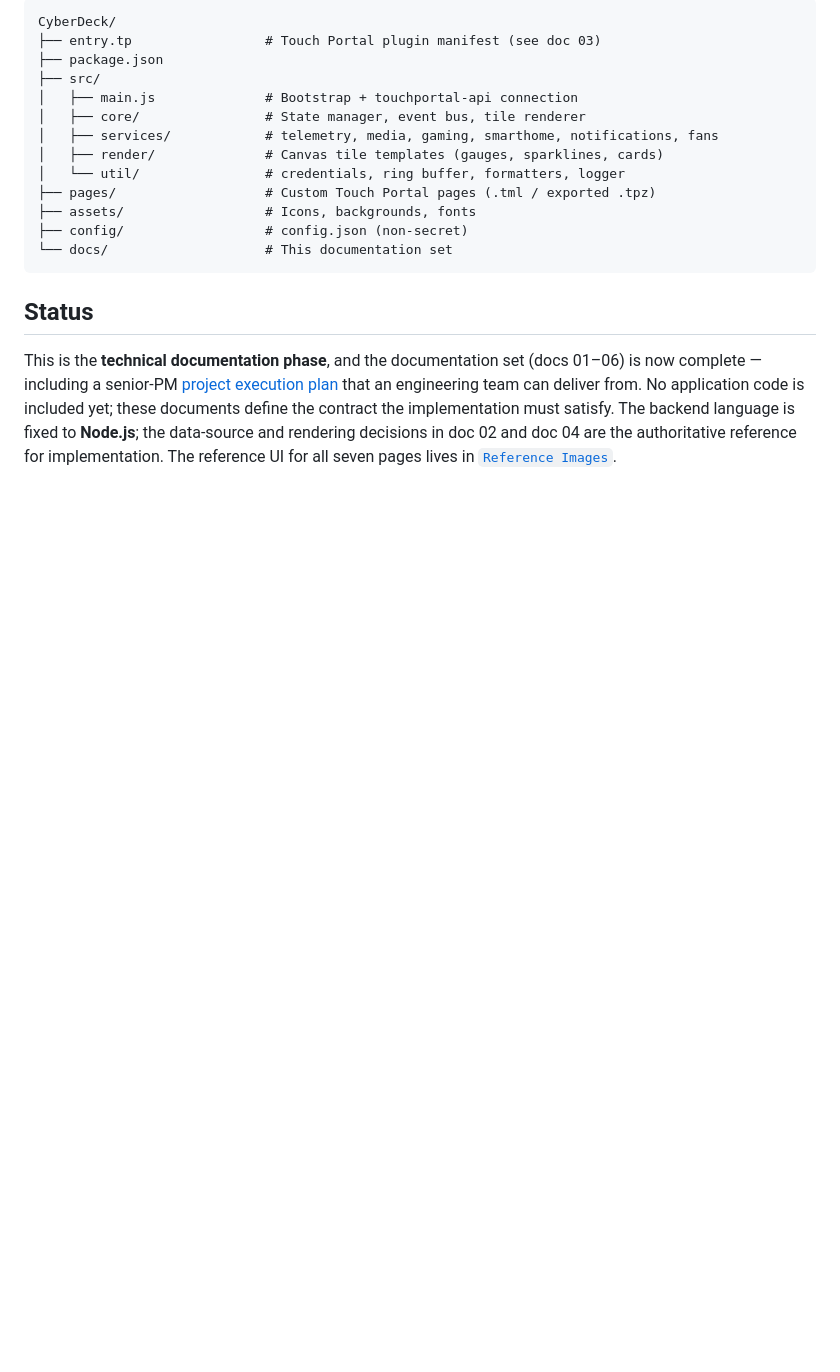
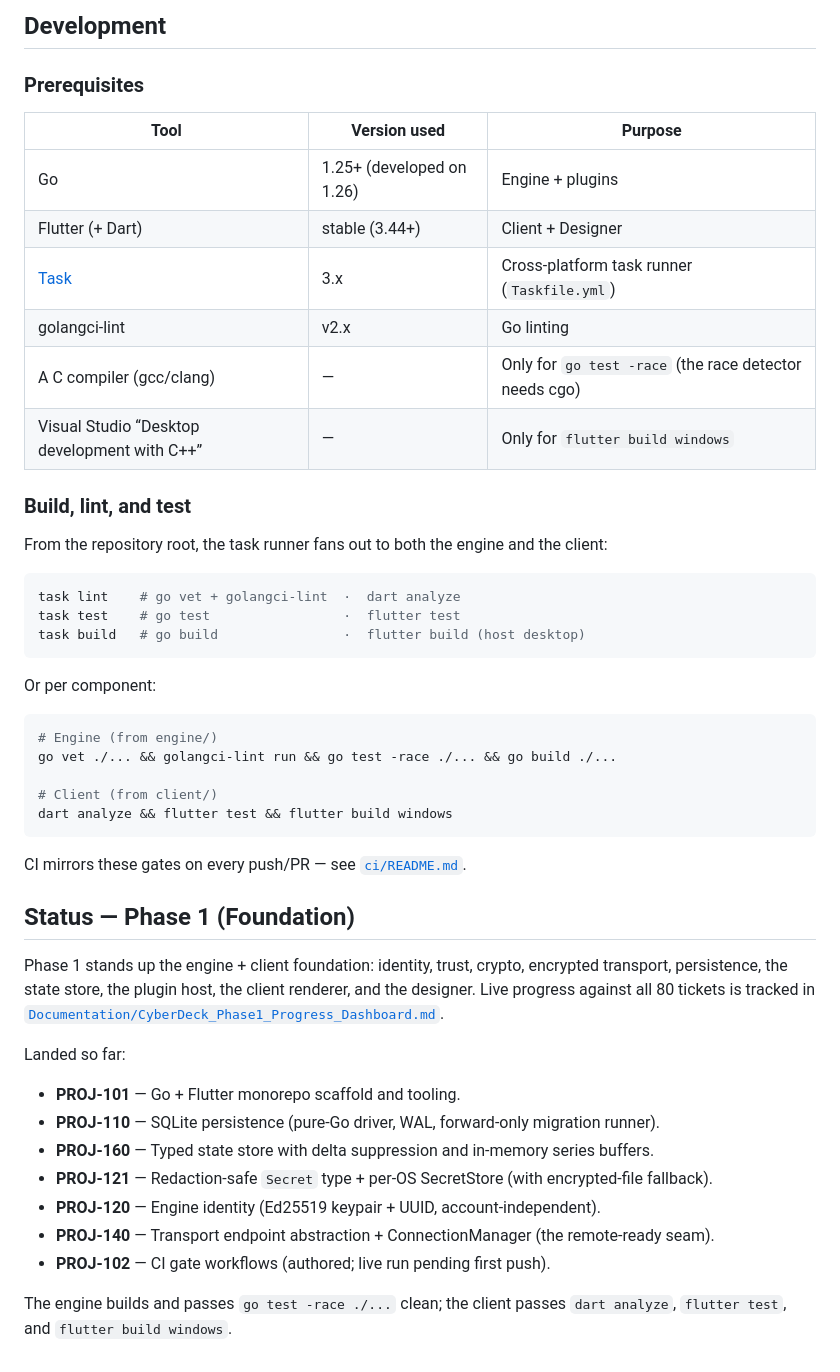
Before and after one commit to LMC4910/CyberDeck, a Markdown page: README.md, the part around one of its changes. Rendered like a GitHub page; blank space fills up the shorter version.

````diff
--- a/README.md
+++ b/README.md
@@ -41,26 +76,55 @@ This repository's technical documentation lives in [`docs/`](docs/):
 
-```
-CyberDeck/
-├── entry.tp                 # Touch Portal plugin manifest (see doc 03)
-├── package.json
-├── src/
-│   ├── main.js              # Bootstrap + touchportal-api connection
-│   ├── core/                # State manager, event bus, tile renderer
-│   ├── services/            # telemetry, media, gaming, smarthome, notifications, fans
-│   ├── render/              # Canvas tile templates (gauges, sparklines, cards)
-│   └── util/                # credentials, ring buffer, formatters, logger
-├── pages/                   # Custom Touch Portal pages (.tml / exported .tpz)
-├── assets/                  # Icons, backgrounds, fonts
-├── config/                  # config.json (non-secret)
-└── docs/                    # This documentation set
+## Development
+
+### Prerequisites
+
+| Tool | Version used | Purpose |
+| --- | --- | --- |
+| Go | 1.25+ (developed on 1.26) | Engine + plugins |
+| Flutter (+ Dart) | stable (3.44+) | Client + Designer |
+| [Task](https://taskfile.dev) | 3.x | Cross-platform task runner (`Taskfile.yml`) |
+| golangci-lint | v2.x | Go linting |
+| A C compiler (gcc/clang) | — | Only for `go test -race` (the race detector needs cgo) |
+| Visual Studio “Desktop development with C++” | — | Only for `flutter build windows` |
+
+### Build, lint, and test
+
+From the repository root, the task runner fans out to both the engine and the client:
+
+```bash
+task lint    # go vet + golangci-lint  ·  dart analyze
+task test    # go test                 ·  flutter test
+task build   # go build                ·  flutter build (host desktop)
 ```
 
-## Status
+Or per component:
 
-This is the **technical documentation phase**, and the documentation set (docs 01–06) is
-now complete — including a senior-PM [project execution plan](docs/06-project-execution-plan.md)
-that an engineering team can deliver from. No application code is included yet; these documents define the contract the
-implementation must satisfy. The backend language is fixed to **Node.js**; the data-source
-and rendering decisions in doc 02 and doc 04 are the authoritative reference for
-implementation. The reference UI for all seven pages lives in
-[`Reference Images`](../Reference%20Images).
+```bash
+# Engine (from engine/)
+go vet ./... && golangci-lint run && go test -race ./... && go build ./...
+
+# Client (from client/)
+dart analyze && flutter test && flutter build windows
+```
+
+CI mirrors these gates on every push/PR — see [`ci/README.md`](ci/README.md).
+
+## Status — Phase 1 (Foundation)
+
+Phase 1 stands up the engine + client foundation: identity, trust, crypto, encrypted
+transport, persistence, the state store, the plugin host, the client renderer, and the
+designer. Live progress against all 80 tickets is tracked in
+[`Documentation/CyberDeck_Phase1_Progress_Dashboard.md`](Documentation/CyberDeck_Phase1_Progress_Dashboard.md).
+
+Landed so far:
+
+- **PROJ-101** — Go + Flutter monorepo scaffold and tooling.
+- **PROJ-110** — SQLite persistence (pure-Go driver, WAL, forward-only migration runner).
+- **PROJ-160** — Typed state store with delta suppression and in-memory series buffers.
+- **PROJ-121** — Redaction-safe `Secret` type + per-OS SecretStore (with encrypted-file fallback).
+- **PROJ-120** — Engine identity (Ed25519 keypair + UUID, account-independent).
+- **PROJ-140** — Transport endpoint abstraction + ConnectionManager (the remote-ready seam).
+- **PROJ-102** — CI gate workflows (authored; live run pending first push).
+
+The engine builds and passes `go test -race ./...` clean; the client passes
+`dart analyze`, `flutter test`, and `flutter build windows`.
````
Also changed, not shown: other parts of README.md (+60 -25 lines).
